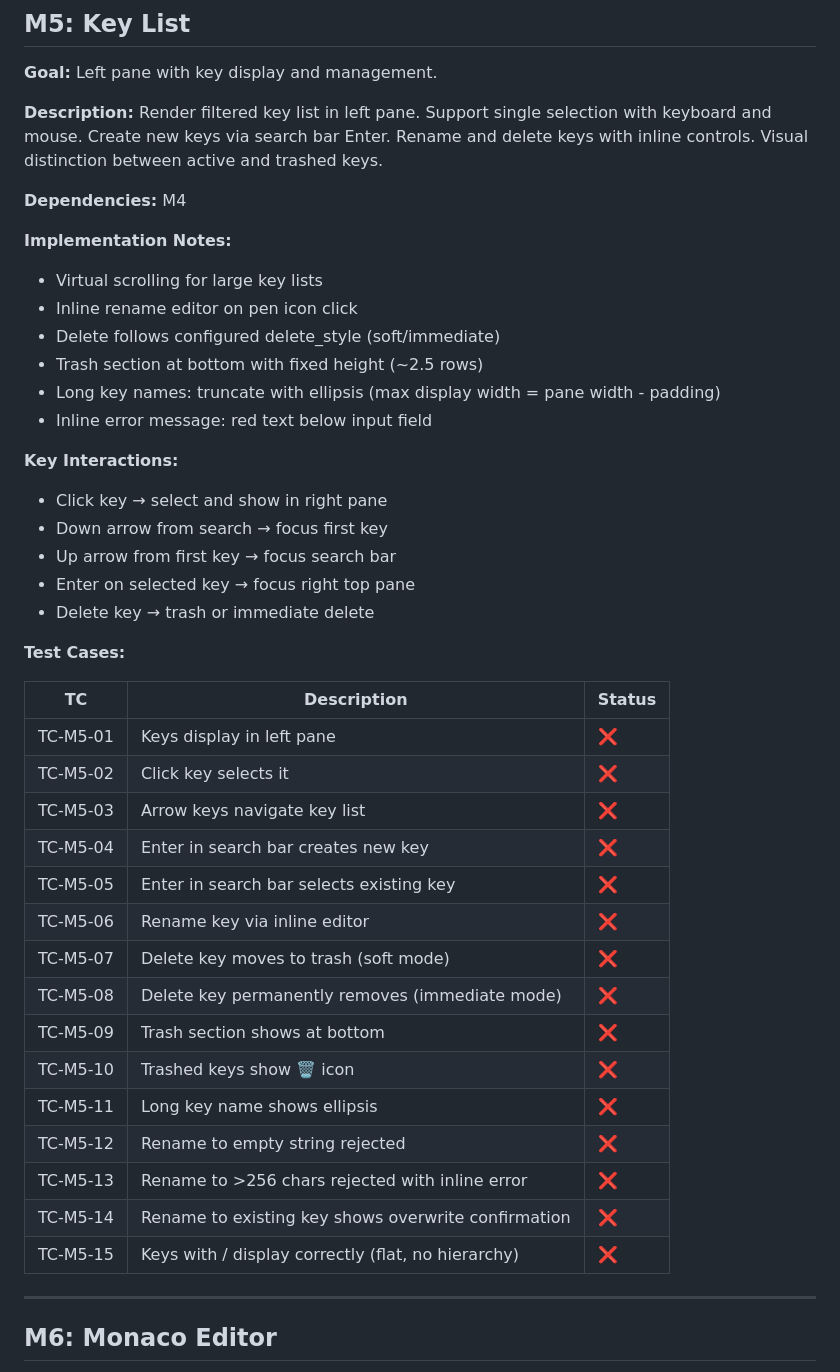
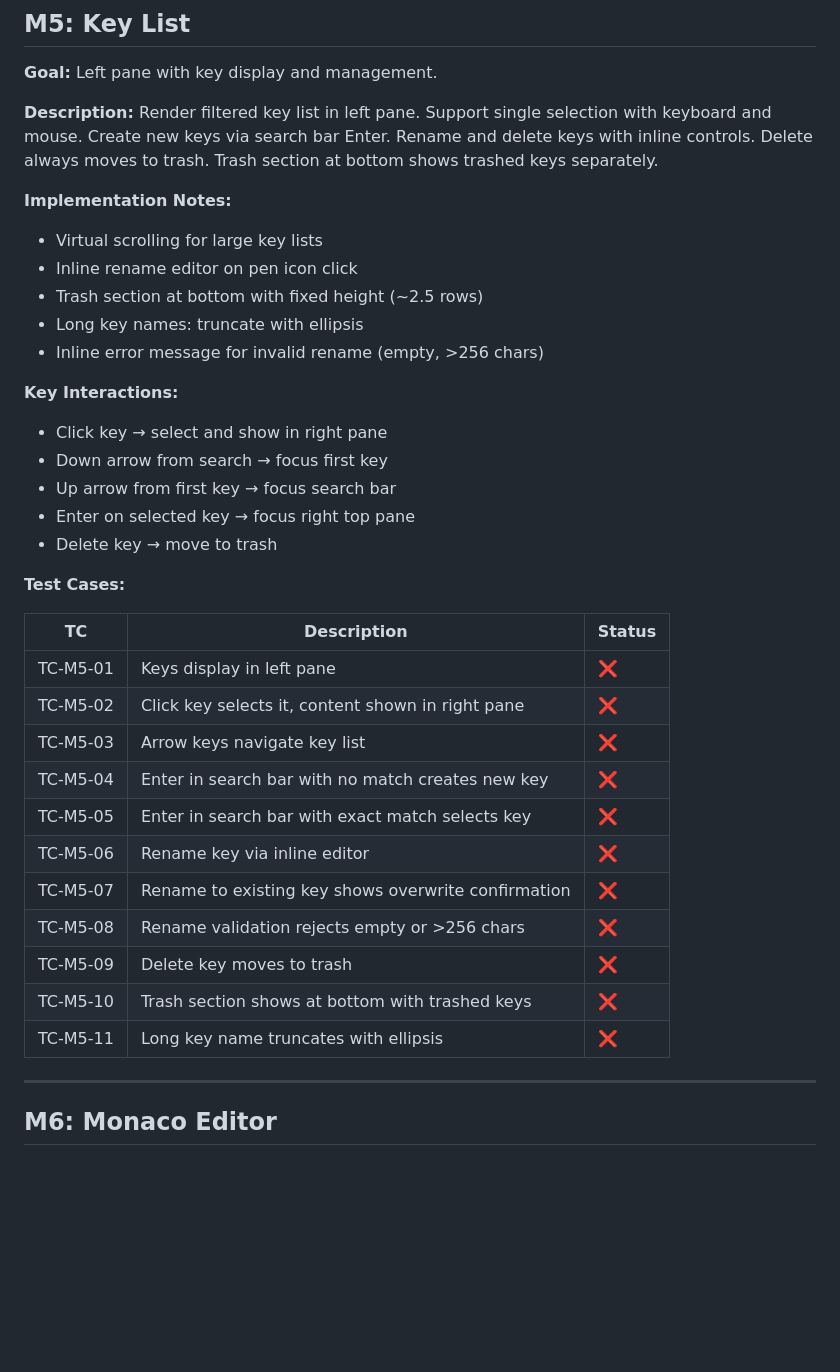
Before and after one commit to ik1ne/keva, a Markdown page: windows_milestone.md, the part around the change. Rendered like a GitHub page; blank space fills up the shorter version.

Commit message:
adjusting milestones

```diff
--- a/windows_milestone.md
+++ b/windows_milestone.md
@@ -246,19 +246,16 @@ updates.
 **Goal:** Left pane with key display and management.
 
 **Description:** Render filtered key list in left pane. Support single selection with keyboard and mouse. Create new
-keys via search bar Enter. Rename and delete keys with inline controls. Visual distinction between active and trashed
-keys.
-
-**Dependencies:** M4
+keys via search bar Enter. Rename and delete keys with inline controls. Delete always moves to trash. Trash section at
+bottom shows trashed keys separately.
 
 **Implementation Notes:**
 
 - Virtual scrolling for large key lists
 - Inline rename editor on pen icon click
-- Delete follows configured delete_style (soft/immediate)
 - Trash section at bottom with fixed height (~2.5 rows)
-- Long key names: truncate with ellipsis (max display width = pane width - padding)
-- Inline error message: red text below input field
+- Long key names: truncate with ellipsis
+- Inline error message for invalid rename (empty, >256 chars)
 
 **Key Interactions:**
 
@@ -266,27 +263,23 @@ keys.
 - Down arrow from search → focus first key
 - Up arrow from first key → focus search bar
 - Enter on selected key → focus right top pane
-- Delete key → trash or immediate delete
+- Delete key → move to trash
 
 **Test Cases:**
 
 | TC       | Description                                         | Status |
 |----------|-----------------------------------------------------|--------|
 | TC-M5-01 | Keys display in left pane                           | ❌      |
-| TC-M5-02 | Click key selects it                                | ❌      |
+| TC-M5-02 | Click key selects it, content shown in right pane   | ❌      |
 | TC-M5-03 | Arrow keys navigate key list                        | ❌      |
-| TC-M5-04 | Enter in search bar creates new key                 | ❌      |
-| TC-M5-05 | Enter in search bar selects existing key            | ❌      |
+| TC-M5-04 | Enter in search bar with no match creates new key   | ❌      |
+| TC-M5-05 | Enter in search bar with exact match selects key    | ❌      |
 | TC-M5-06 | Rename key via inline editor                        | ❌      |
-| TC-M5-07 | Delete key moves to trash (soft mode)               | ❌      |
-| TC-M5-08 | Delete key permanently removes (immediate mode)     | ❌      |
-| TC-M5-09 | Trash section shows at bottom                       | ❌      |
-| TC-M5-10 | Trashed keys show 🗑️ icon                          | ❌      |
-| TC-M5-11 | Long key name shows ellipsis                        | ❌      |
-| TC-M5-12 | Rename to empty string rejected                     | ❌      |
-| TC-M5-13 | Rename to >256 chars rejected with inline error     | ❌      |
-| TC-M5-14 | Rename to existing key shows overwrite confirmation | ❌      |
-| TC-M5-15 | Keys with / display correctly (flat, no hierarchy)  | ❌      |
+| TC-M5-07 | Rename to existing key shows overwrite confirmation | ❌      |
+| TC-M5-08 | Rename validation rejects empty or >256 chars       | ❌      |
+| TC-M5-09 | Delete key moves to trash                           | ❌      |
+| TC-M5-10 | Trash section shows at bottom with trashed keys     | ❌      |
+| TC-M5-11 | Long key name truncates with ellipsis               | ❌      |
 
 ---
 
```
